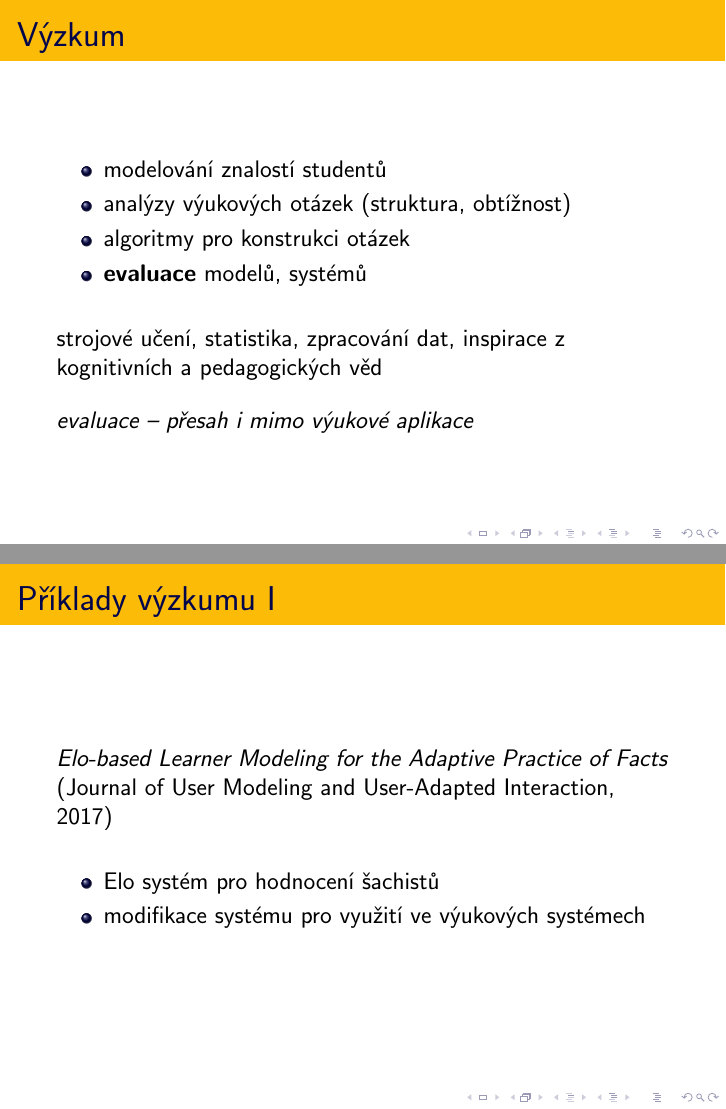
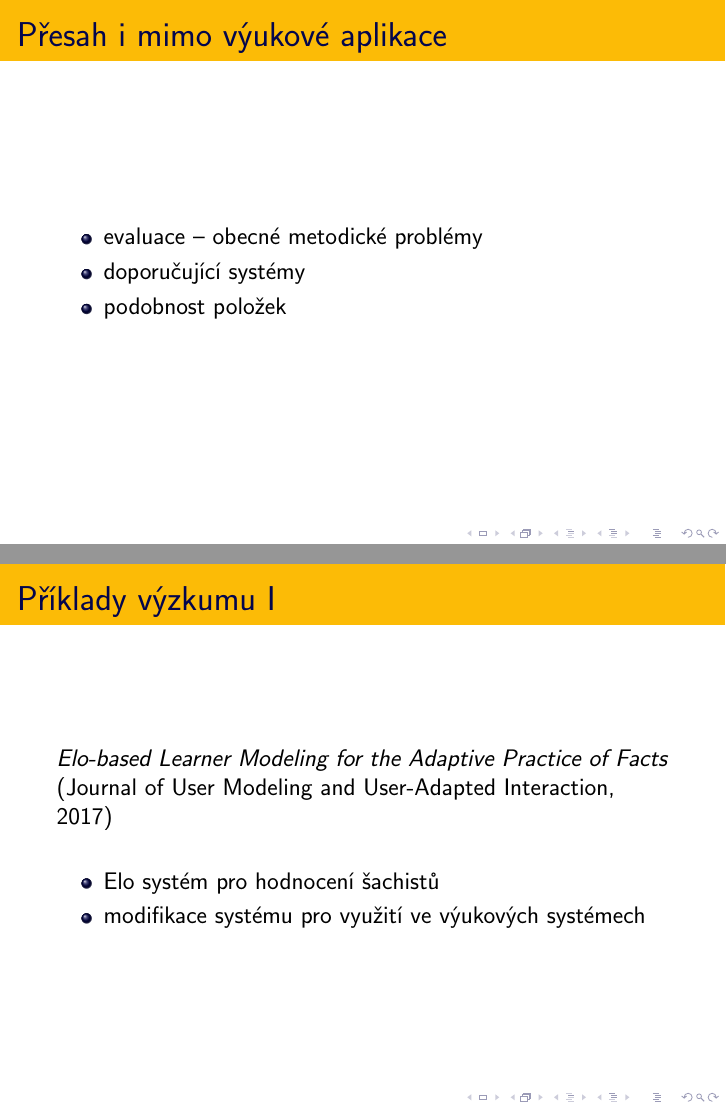
Before and after one commit to adaptive-learning/presentations, LaTeX slides (fi-ai-workshop17/al-vyzkum.tex): pages 11 and 12 of 18 before the commit and pages 12 and 13 of 19 after it, joined at a grey line. The pictures show the PDF file fi-ai-workshop17/al-vyzkum.pdf that the author committed with the source.

Commit message:
finalization

```diff
--- a/fi-ai-workshop17/al-vyzkum.tex
+++ b/fi-ai-workshop17/al-vyzkum.tex
@@ -104,10 +104,16 @@
 
   strojové učení, statistika, zpracování dat, inspirace z kognitivních a
   pedagogických věd
+\end{frame}
 
-  \bigskip
+\begin{frame}
+  \frametitle{Přesah i mimo výukové aplikace}
 
-  \emph{evaluace -- přesah i mimo výukové aplikace}
+  \begin{itemize}
+  \item evaluace -- obecné metodické problémy
+  \item doporučující systémy
+  \item podobnost položek
+  \end{itemize}
 \end{frame}
 
 \begin{frame}
```
Also changed, not shown: fi-ai-workshop17/al-ukazky.tex (+1 -0 lines), fi-ai-workshop17/al-ukazky.pdf, fi-ai-workshop17/al-vyzkum.pdf.
